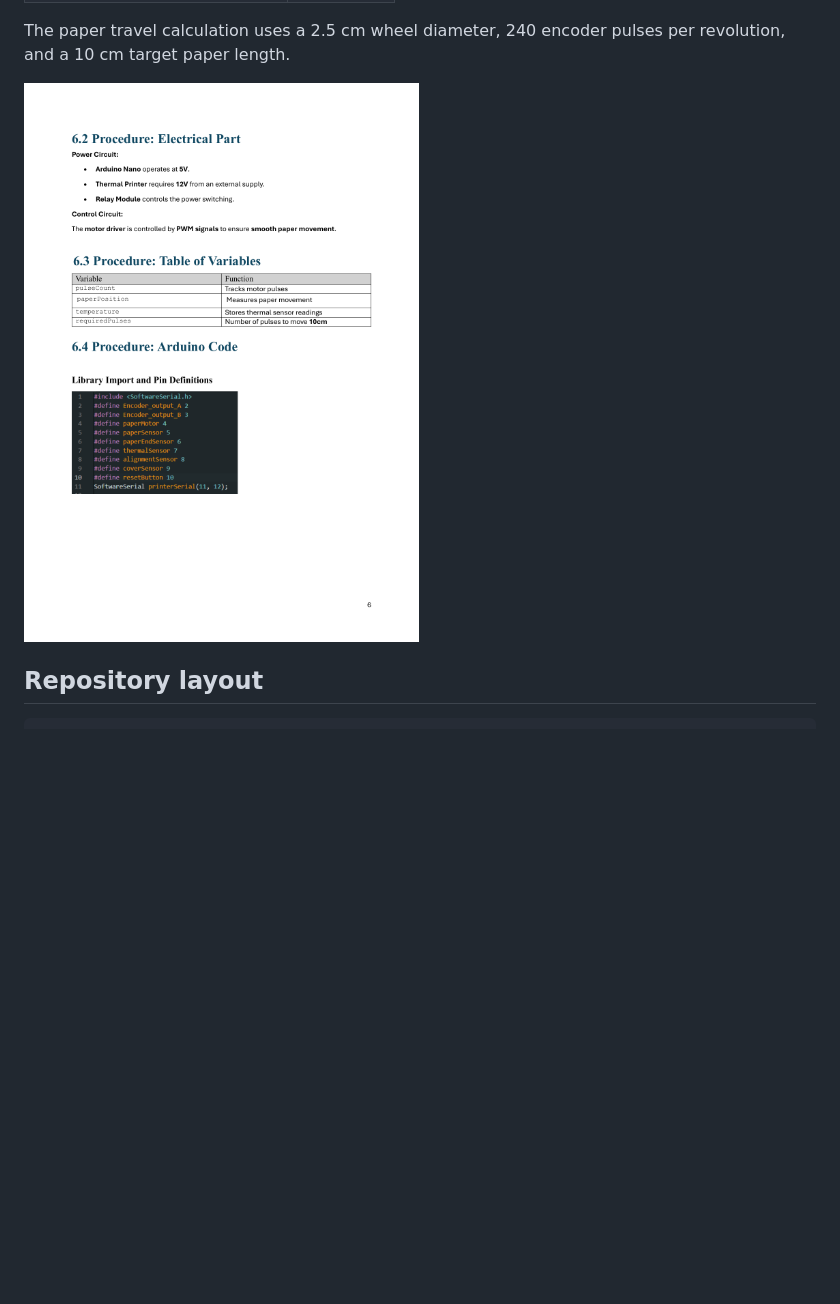
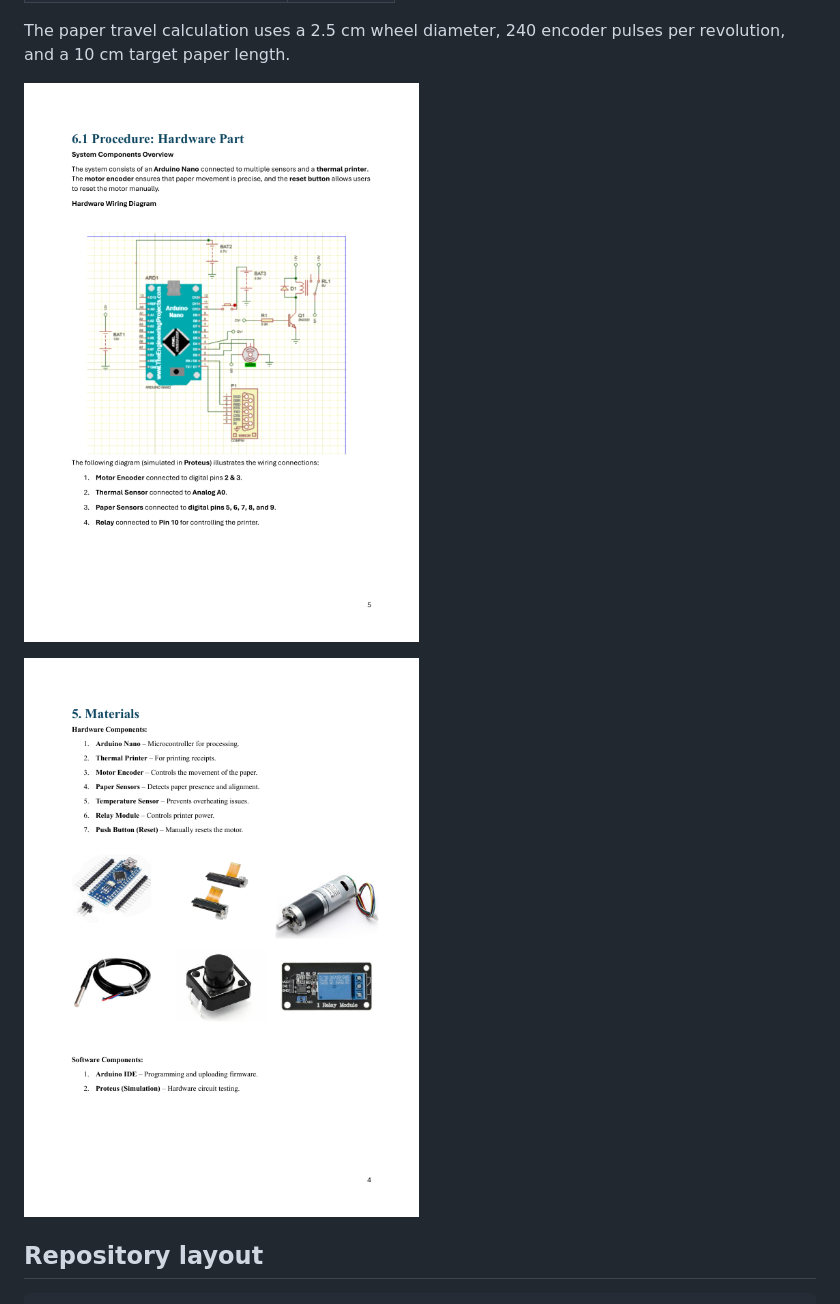
Before and after one commit to YahiaAlAfifi/smart-thermal-printer-receipts, a Markdown page: README.md, the part around one of its changes. Drawn GitHub-style; pictures changed too: docs/assets/electrical-design.png (deleted), docs/assets/hardware-components.png (added), docs/assets/wiring-diagram.png (added); blank space fills up the shorter version.

Commit message:
docs: replace code screenshots with wiring diagrams and text documentation

```diff
--- a/README.md
+++ b/README.md
@@ -49,7 +49,9 @@ Reset / start
 
 The paper travel calculation uses a 2.5 cm wheel diameter, 240 encoder pulses per revolution, and a 10 cm target paper length.
 
-![Electrical design and pin assignment](docs/assets/electrical-design.png)
+![Proteus wiring diagram](docs/assets/wiring-diagram.png)
+
+![Primary hardware components](docs/assets/hardware-components.png)
 
 ## Repository layout
 
```
Also changed, not shown: other parts of README.md (+1 -1 lines), docs/ARCHITECTURE.md (added, +42 -0 lines), docs/assets/firmware-logic.png (deleted).
